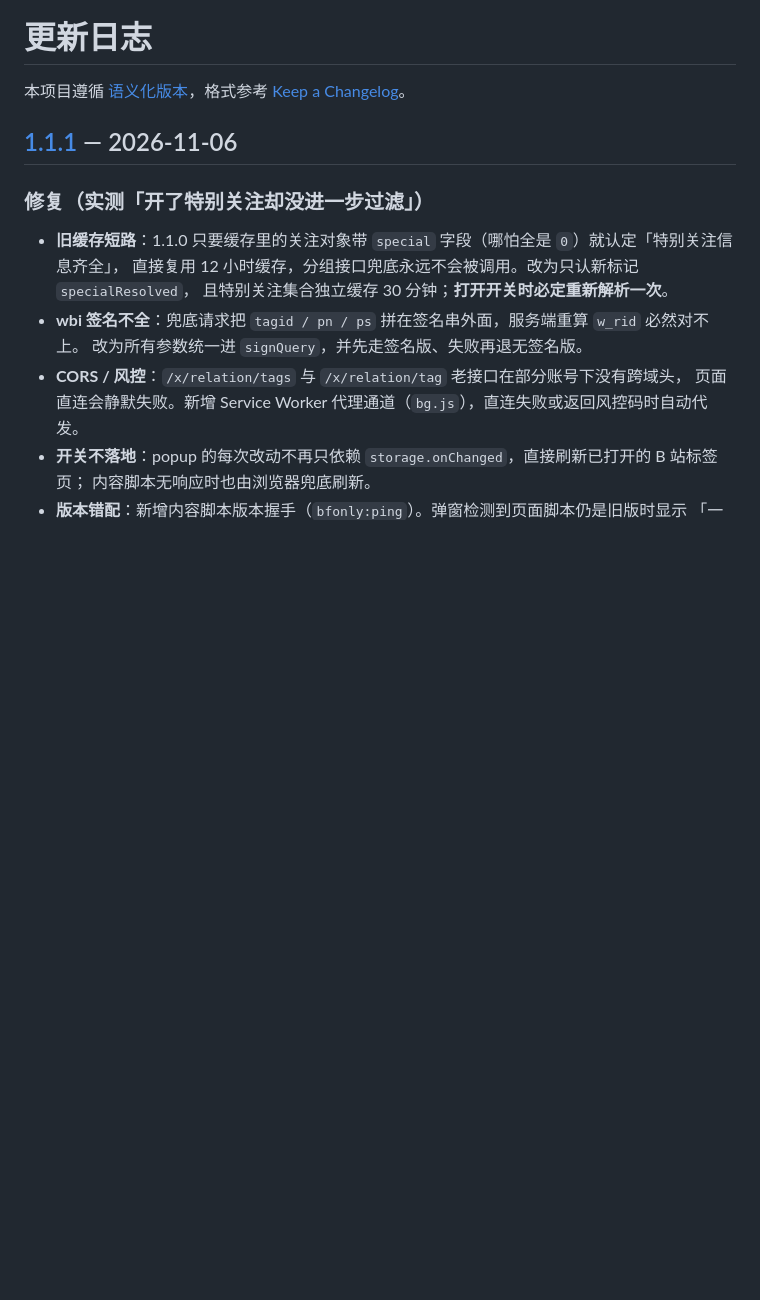
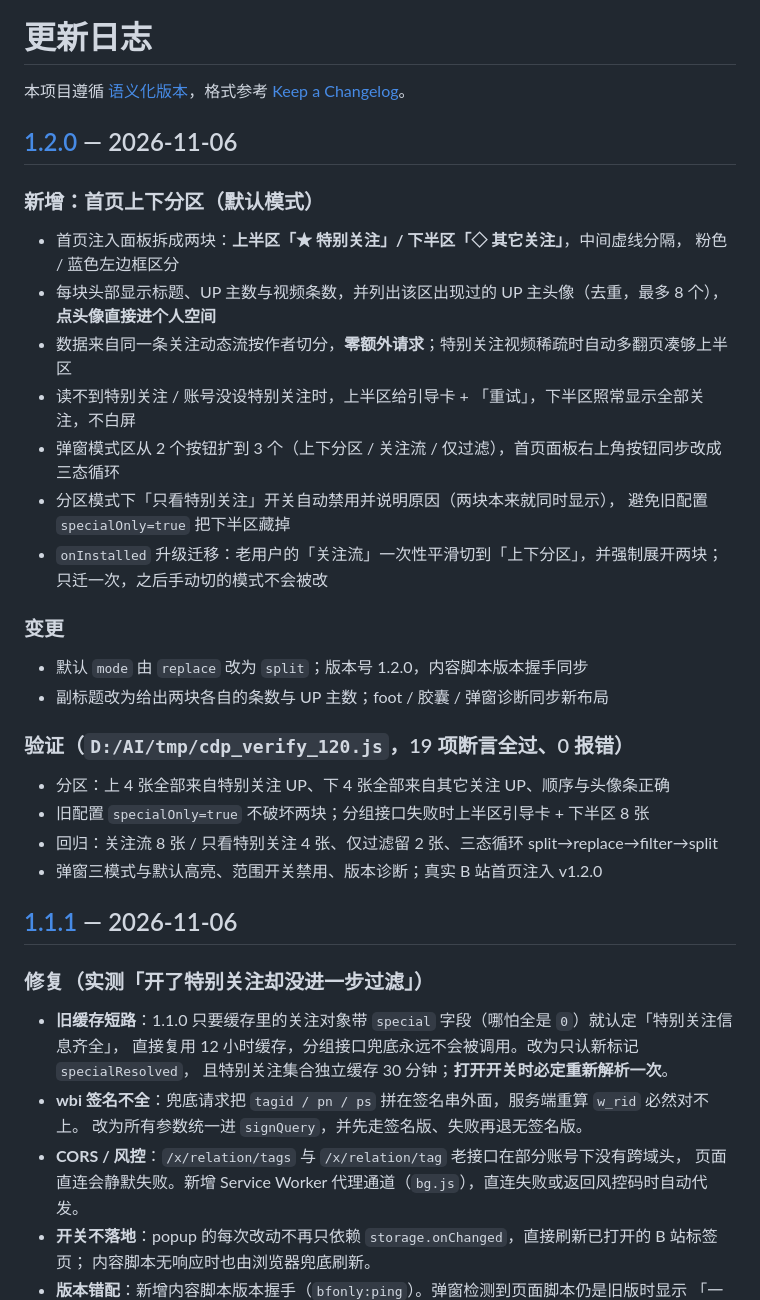
Before and after one commit to jokerlee0524-cloud/bilibili-follow-only, a Markdown page: CHANGELOG.md, the part around one of its changes. GitHub-like rendering; blank space fills up the shorter version.

```diff
--- a/CHANGELOG.md
+++ b/CHANGELOG.md
@@ -1,6 +1,34 @@
 # 更新日志
 
 本项目遵循 [语义化版本](https://semver.org/lang/zh-CN/)，格式参考 [Keep a Changelog](https://keepachangelog.com/zh-CN/1.1.0/)。
+
+## [1.2.0] — 2026-11-06
+
+### 新增：首页上下分区（默认模式）
+
+- 首页注入面板拆成两块：**上半区「★ 特别关注」/ 下半区「◇ 其它关注」**，中间虚线分隔，
+  粉色 / 蓝色左边框区分
+- 每块头部显示标题、UP 主数与视频条数，并列出该区出现过的 UP 主头像（去重，最多 8 个），
+  **点头像直接进个人空间**
+- 数据来自同一条关注动态流按作者切分，**零额外请求**；特别关注视频稀疏时自动多翻页凑够上半区
+- 读不到特别关注 / 账号没设特别关注时，上半区给引导卡 + 「重试」，下半区照常显示全部关注，不白屏
+- 弹窗模式区从 2 个按钮扩到 3 个（上下分区 / 关注流 / 仅过滤），首页面板右上角按钮同步改成三态循环
+- 分区模式下「只看特别关注」开关自动禁用并说明原因（两块本来就同时显示），
+  避免旧配置 `specialOnly=true` 把下半区藏掉
+- `onInstalled` 升级迁移：老用户的「关注流」一次性平滑切到「上下分区」，并强制展开两块；
+  只迁一次，之后手动切的模式不会被改
+
+### 变更
+
+- 默认 `mode` 由 `replace` 改为 `split`；版本号 1.2.0，内容脚本版本握手同步
+- 副标题改为给出两块各自的条数与 UP 主数；foot / 胶囊 / 弹窗诊断同步新布局
+
+### 验证（`D:/AI/tmp/cdp_verify_120.js`，19 项断言全过、0 报错）
+
+- 分区：上 4 张全部来自特别关注 UP、下 4 张全部来自其它关注 UP、顺序与头像条正确
+- 旧配置 `specialOnly=true` 不破坏两块；分组接口失败时上半区引导卡 + 下半区 8 张
+- 回归：关注流 8 张 / 只看特别关注 4 张、仅过滤留 2 张、三态循环 split→replace→filter→split
+- 弹窗三模式与默认高亮、范围开关禁用、版本诊断；真实 B 站首页注入 v1.2.0
 
 ## [1.1.1] — 2026-11-06
 
```
Also changed, not shown: other parts of CHANGELOG.md (+1 -0 lines), README.md (+28 -10 lines), docs/preview-popup.png, docs/screenshot-split.png (added), 7 other files.
